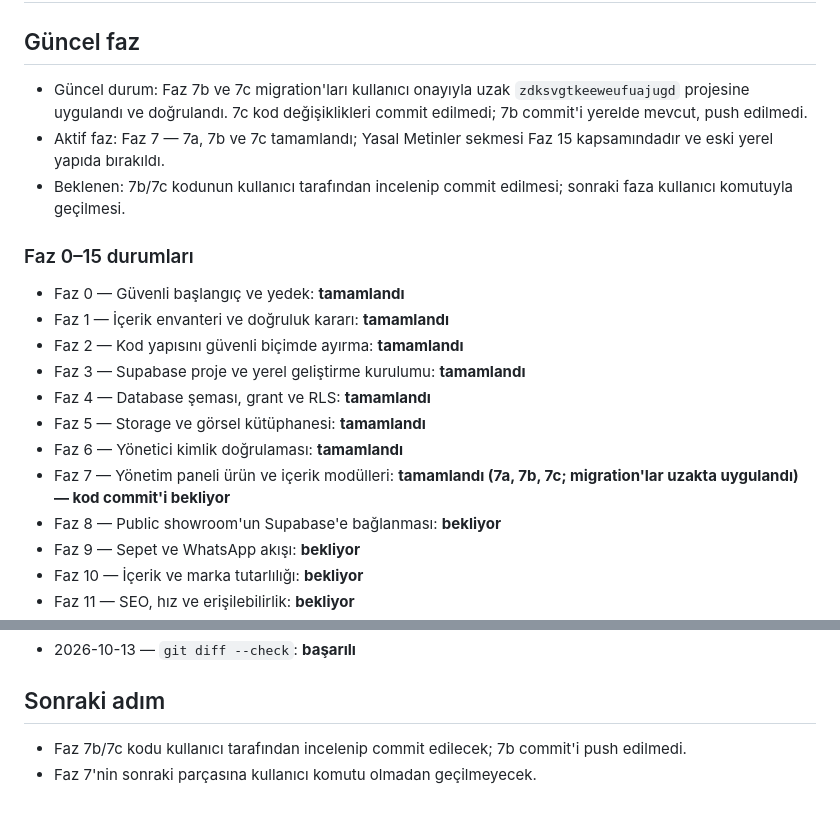
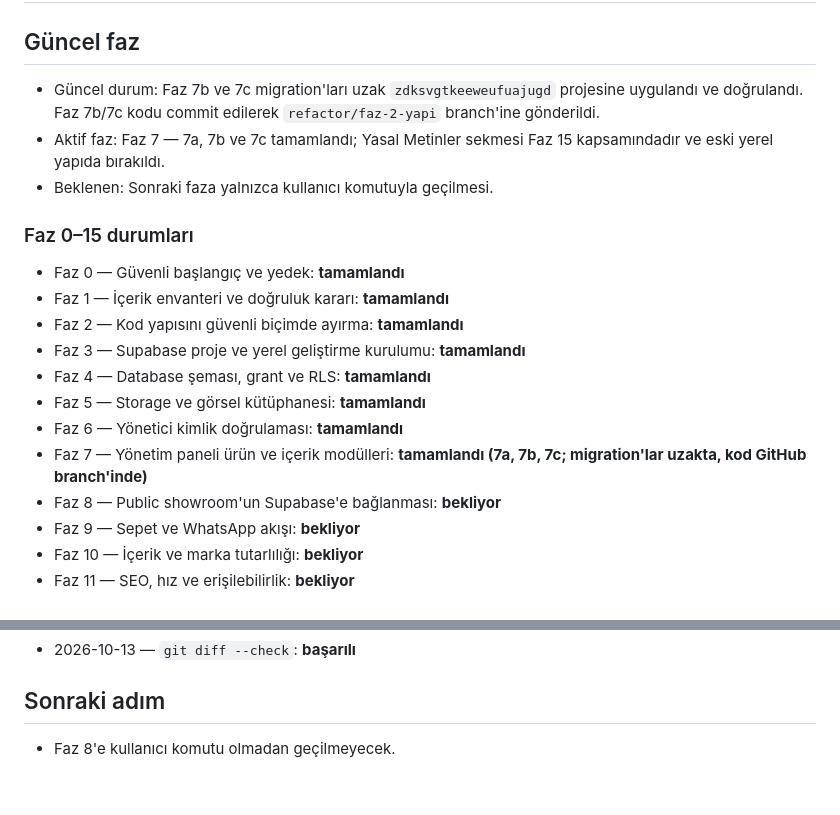
Before and after one commit to rdvanyazici-arch/davet-sandigi, a Markdown page: TASK_STATE.md, 2 parts joined by grey strips. GitHub-like rendering.

Commit message:
docs: record phase 7b and 7c publication

```diff
--- a/TASK_STATE.md
+++ b/TASK_STATE.md
@@ -2,9 +2,9 @@
 
 ## Güncel faz
 
-- Güncel durum: Faz 7b ve 7c migration'ları kullanıcı onayıyla uzak `zdksvgtkeeweufuajugd` projesine uygulandı ve doğrulandı. 7c kod değişiklikleri commit edilmedi; 7b commit'i yerelde mevcut, push edilmedi.
+- Güncel durum: Faz 7b ve 7c migration'ları uzak `zdksvgtkeeweufuajugd` projesine uygulandı ve doğrulandı. Faz 7b/7c kodu commit edilerek `refactor/faz-2-yapi` branch'ine gönderildi.
 - Aktif faz: Faz 7 — 7a, 7b ve 7c tamamlandı; Yasal Metinler sekmesi Faz 15 kapsamındadır ve eski yerel yapıda bırakıldı.
-- Beklenen: 7b/7c kodunun kullanıcı tarafından incelenip commit edilmesi; sonraki faza kullanıcı komutuyla geçilmesi.
+- Beklenen: Sonraki faza yalnızca kullanıcı komutuyla geçilmesi.
 
 ### Faz 0–15 durumları
 
@@ -15,7 +15,7 @@
 - Faz 4 — Database şeması, grant ve RLS: **tamamlandı**
 - Faz 5 — Storage ve görsel kütüphanesi: **tamamlandı**
 - Faz 6 — Yönetici kimlik doğrulaması: **tamamlandı**
-- Faz 7 — Yönetim paneli ürün ve içerik modülleri: **tamamlandı (7a, 7b, 7c; migration'lar uzakta uygulandı) — kod commit'i bekliyor**
+- Faz 7 — Yönetim paneli ürün ve içerik modülleri: **tamamlandı (7a, 7b, 7c; migration'lar uzakta, kod GitHub branch'inde)**
 - Faz 8 — Public showroom'un Supabase'e bağlanması: **bekliyor**
 - Faz 9 — Sepet ve WhatsApp akışı: **bekliyor**
 - Faz 10 — İçerik ve marka tutarlılığı: **bekliyor**
@@ -244,5 +244,4 @@
 
 ## Sonraki adım
 
-- Faz 7b/7c kodu kullanıcı tarafından incelenip commit edilecek; 7b commit'i push edilmedi.
-- Faz 7'nin sonraki parçasına kullanıcı komutu olmadan geçilmeyecek.
+- Faz 8'e kullanıcı komutu olmadan geçilmeyecek.
```
